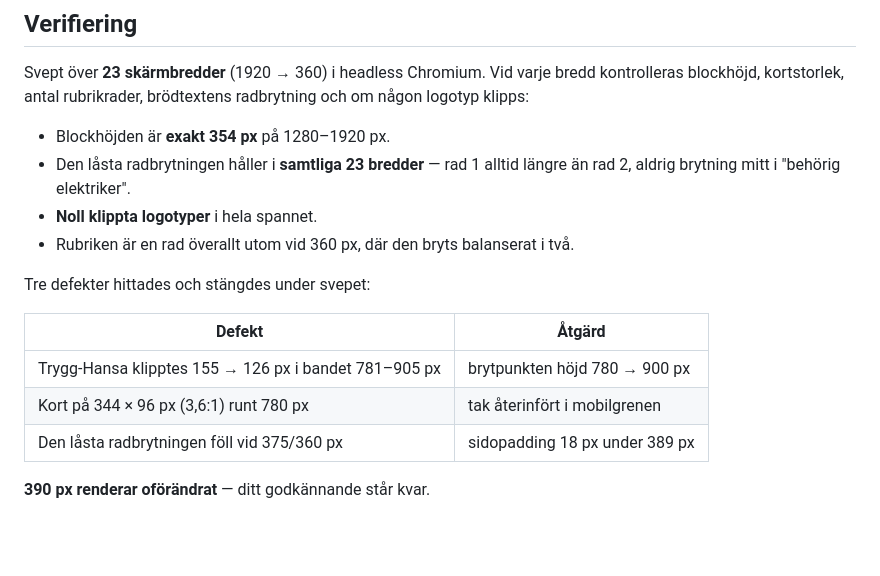
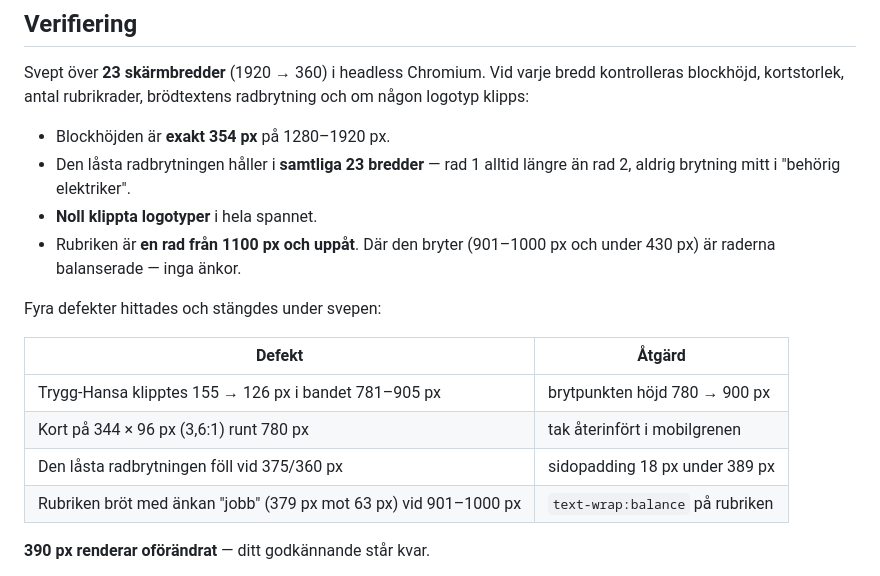
Before and after one commit to julius447/Certificates, a Markdown page: redesign/README.md, the part around the change. GitHub-like rendering; blank space fills up the shorter version.

Commit message:
Uppdatera verifieringsavsnittet efter rubrikändringen
Co-Authored-By: Claude <noreply@anthropic.com>

```diff
--- a/redesign/README.md
+++ b/redesign/README.md
@@ -119,15 +119,17 @@ och om någon logotyp klipps:
 - Den låsta radbrytningen håller i **samtliga 23 bredder** — rad 1 alltid längre
   än rad 2, aldrig brytning mitt i "behörig elektriker".
 - **Noll klippta logotyper** i hela spannet.
-- Rubriken är en rad överallt utom vid 360 px, där den bryts balanserat i två.
+- Rubriken är **en rad från 1100 px och uppåt**. Där den bryter (901–1000 px och
+  under 430 px) är raderna balanserade — inga änkor.
 
-Tre defekter hittades och stängdes under svepet:
+Fyra defekter hittades och stängdes under svepen:
 
 | Defekt | Åtgärd |
 |---|---|
 | Trygg-Hansa klipptes 155 → 126 px i bandet 781–905 px | brytpunkten höjd 780 → 900 px |
 | Kort på 344 × 96 px (3,6:1) runt 780 px | tak återinfört i mobilgrenen |
 | Den låsta radbrytningen föll vid 375/360 px | sidopadding 18 px under 389 px |
+| Rubriken bröt med änkan "jobb" (379 px mot 63 px) vid 901–1000 px | `text-wrap:balance` på rubriken |
 
 **390 px renderar oförändrat** — ditt godkännande står kvar.
 
```
